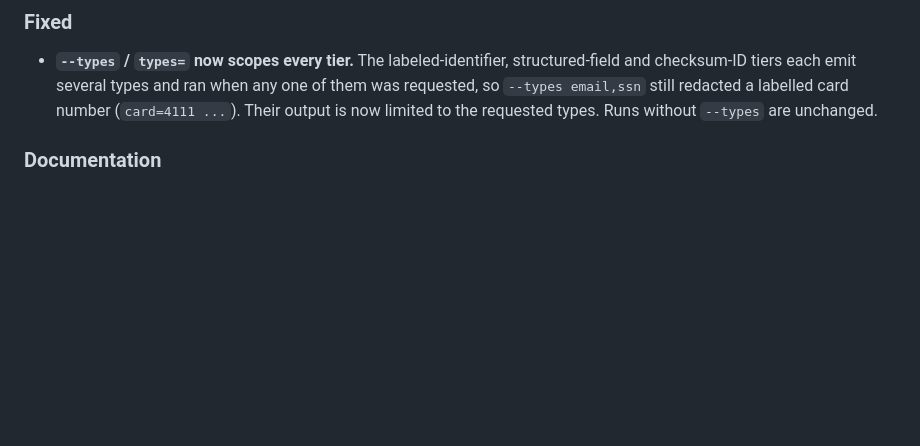
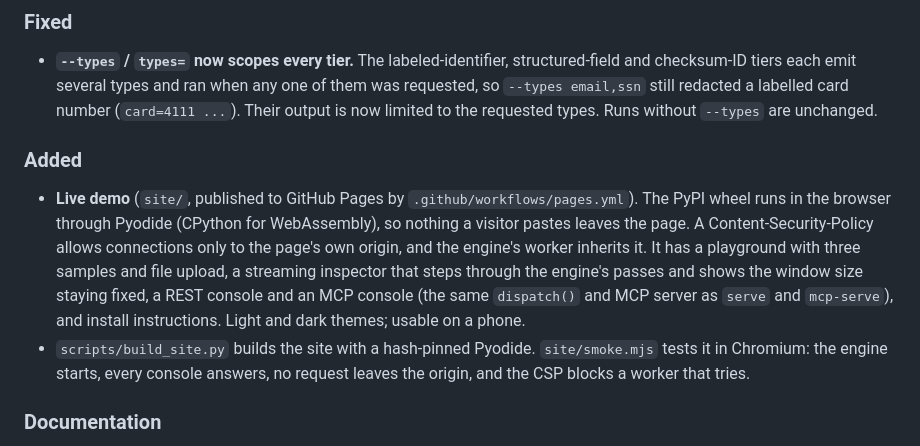
Before and after one commit to MounishSenisetty/SafeStream-Redactor, a Markdown page: CHANGELOG.md, the part around the change. Drawn GitHub-style; blank space fills up the shorter version.

```diff
--- a/CHANGELOG.md
+++ b/CHANGELOG.md
@@ -13,6 +13,20 @@ Notable changes to this project. The format follows
   requested, so `--types email,ssn` still redacted a labelled card number
   (`card=4111 ...`). Their output is now limited to the requested types. Runs without
   `--types` are unchanged.
+
+### Added
+
+- **Live demo** (`site/`, published to GitHub Pages by `.github/workflows/pages.yml`).
+  The PyPI wheel runs in the browser through Pyodide (CPython for WebAssembly), so
+  nothing a visitor pastes leaves the page. A Content-Security-Policy allows connections
+  only to the page's own origin, and the engine's worker inherits it. It has a playground
+  with three samples and file upload, a streaming inspector that steps through the
+  engine's passes and shows the window size staying fixed, a REST console and an MCP
+  console (the same `dispatch()` and MCP server as `serve` and `mcp-serve`), and install
+  instructions. Light and dark themes; usable on a phone.
+- `scripts/build_site.py` builds the site with a hash-pinned Pyodide. `site/smoke.mjs`
+  tests it in Chromium: the engine starts, every console answers, no request leaves the
+  origin, and the CSP blocks a worker that tries.
 
 ### Documentation
 
```
Also changed, not shown: README.md (+12 -1 lines), docs/images/demo-playground.png (added), 12 other files.
